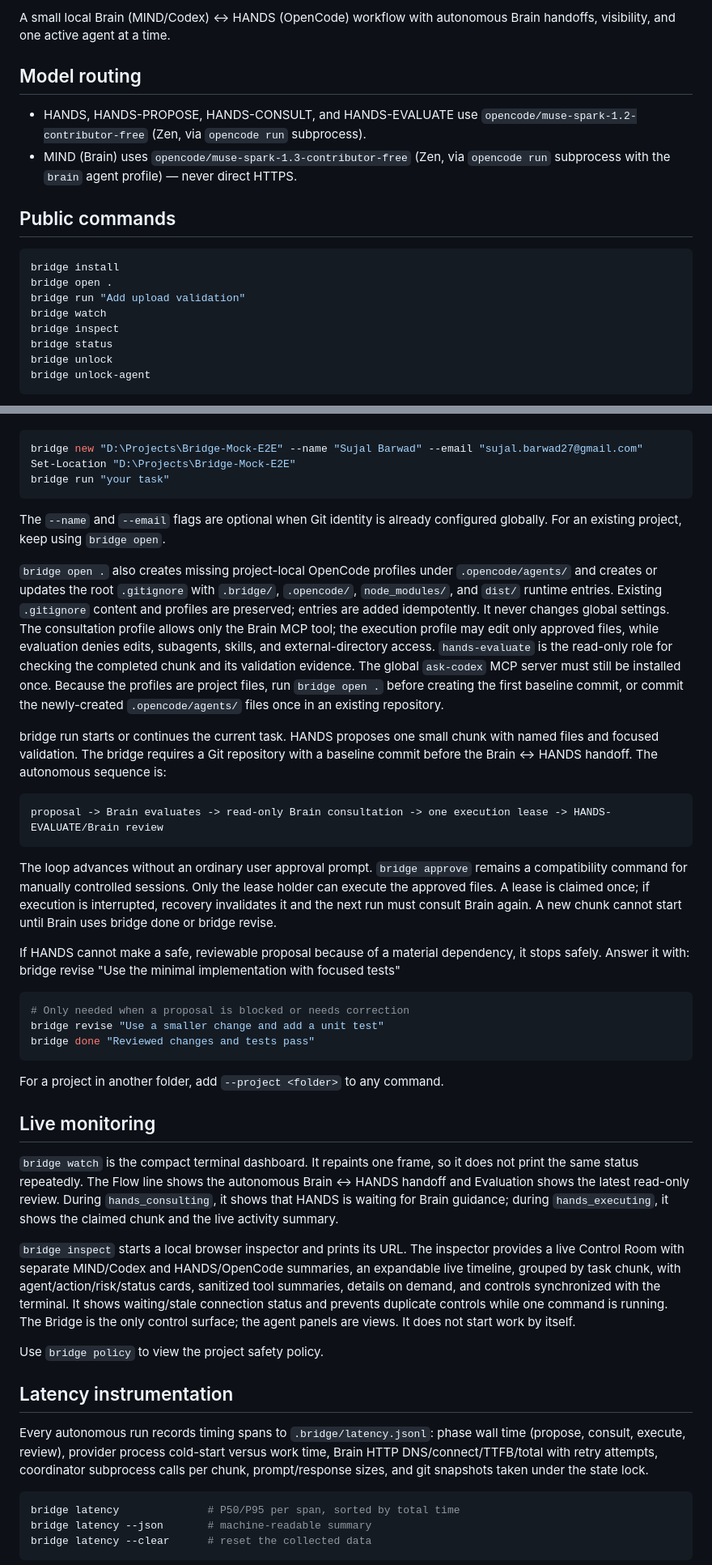
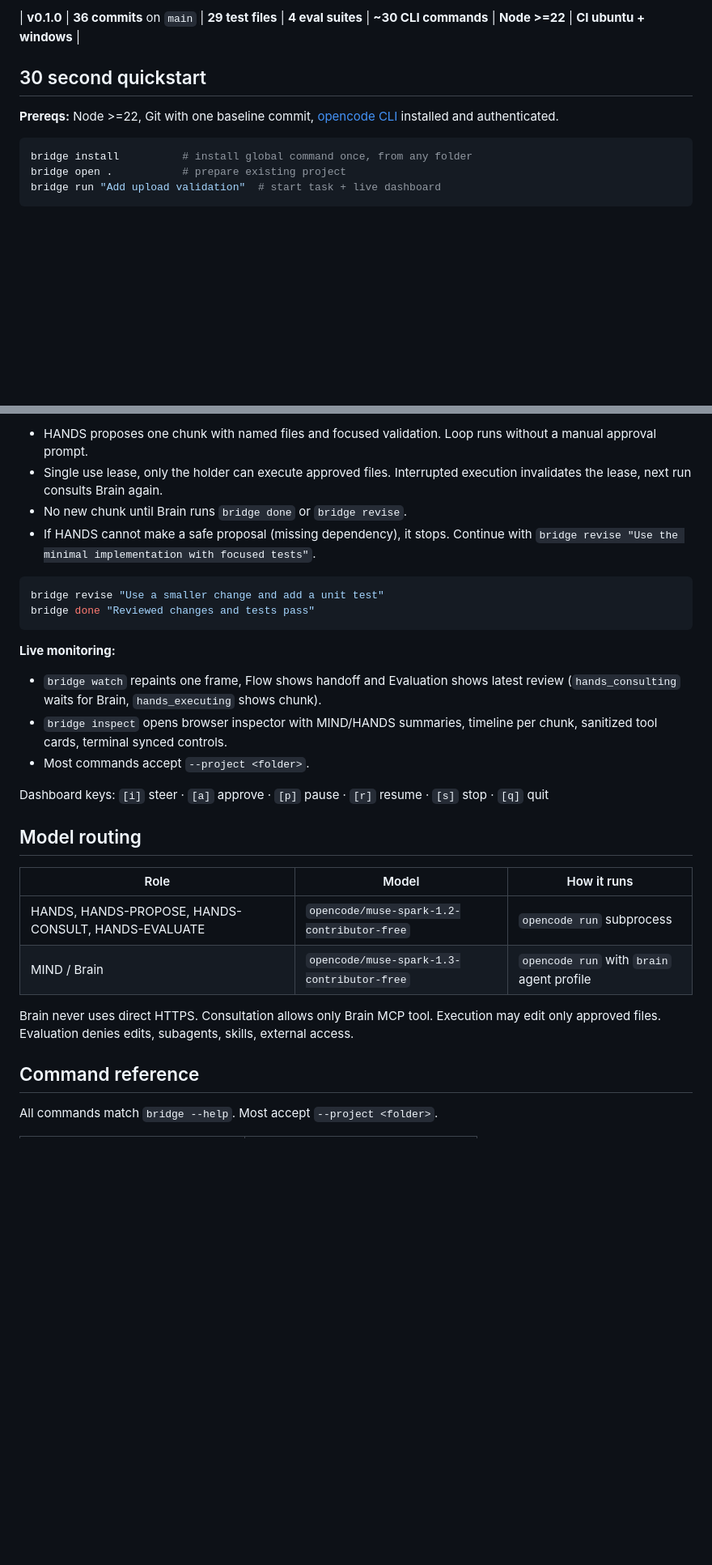
Before and after one commit to sujal-b/OpenBridge, a Markdown page: README.md, 2 parts joined by grey strips. Shown at 81% size. GitHub-like rendering; blank space fills up the shorter version.

Commit message:
docs(readme): visual hook-first rewrite with OpenBridge branding

````diff
--- a/README.md
+++ b/README.md
@@ -2,22 +12,13 @@
 
-A small local Brain (MIND/Codex) <-> HANDS (OpenCode) workflow with autonomous
-Brain handoffs, visibility, and one active agent at a time.
+| **v0.1.0** | **36 commits** on `main` | **29 test files** | **4 eval suites** | **~30 CLI commands** | **Node >=22** | **CI ubuntu + windows** |
 
-## Model routing
+## 30 second quickstart
 
-- HANDS, HANDS-PROPOSE, HANDS-CONSULT, and HANDS-EVALUATE use `opencode/muse-spark-1.2-contributor-free` (Zen, via `opencode run` subprocess).
-- MIND (Brain) uses `opencode/muse-spark-1.3-contributor-free` (Zen, via `opencode run` subprocess with the `brain` agent profile) — never direct HTTPS.
-
-## Public commands
+**Prereqs:** Node >=22, Git with one baseline commit, [opencode CLI](https://opencode.ai) installed and authenticated.
 
 ```powershell
-bridge install
-bridge open .
-bridge run "Add upload validation"
-bridge watch
-bridge inspect
-bridge status
-bridge unlock
-bridge unlock-agent
+bridge install          # install global command once, from any folder
+bridge open .           # prepare existing project
+bridge run "Add upload validation"  # start task + live dashboard
 ```
 
@@ -25,75 +42,31 @@ For a new disposable or mock project, use one command:
+- HANDS proposes one chunk with named files and focused validation. Loop runs without a manual approval prompt.
+- Single use lease, only the holder can execute approved files. Interrupted execution invalidates the lease, next run consults Brain again.
+- No new chunk until Brain runs `bridge done` or `bridge revise`.
+- If HANDS cannot make a safe proposal (missing dependency), it stops. Continue with `bridge revise "Use the minimal implementation with focused tests"`.
 
 ```powershell
-bridge new "D:\Projects\Bridge-Mock-E2E" --name "Sujal Barwad" --email "sujal.barwad27@gmail.com"
-Set-Location "D:\Projects\Bridge-Mock-E2E"
-bridge run "your task"
-```
-
-The `--name` and `--email` flags are optional when Git identity is already configured globally. For an existing project, keep using `bridge open`.
-
-`bridge open .` also creates missing project-local OpenCode profiles under
-`.opencode/agents/` and creates or updates the root `.gitignore` with
-`.bridge/`, `.opencode/`, `node_modules/`, and `dist/` runtime entries. Existing
-`.gitignore` content and profiles are preserved; entries are added idempotently.
-It never changes global settings. The consultation profile allows only the Brain MCP
-tool; the execution profile may edit only approved files, while evaluation denies edits, subagents,
-skills, and external-directory access. `hands-evaluate` is the read-only role
-for checking the completed chunk and its validation evidence. The global `ask-codex` MCP server must still be
-installed once. Because the profiles are project files, run `bridge open .`
-before creating the first baseline commit, or commit the newly-created
-`.opencode/agents/` files once in an existing repository.
-
-bridge run starts or continues the current task. HANDS proposes one small chunk
-with named files and focused validation. The bridge requires a Git repository
-with a baseline commit before the Brain <-> HANDS handoff. The autonomous sequence is:
-
-    proposal -> Brain evaluates -> read-only Brain consultation -> one execution lease -> HANDS-EVALUATE/Brain review
-
-The loop advances without an ordinary user approval prompt. `bridge approve` remains
-a compatibility command for manually controlled sessions. Only the lease holder can
-execute the approved files. A lease is claimed once;
-if execution is interrupted, recovery invalidates it and the next run must
-consult Brain again. A new chunk cannot start until Brain uses bridge done or
-bridge revise.
-
-If HANDS cannot make a safe, reviewable proposal because of a material dependency, it stops safely. Answer it with:
-bridge revise "Use the minimal implementation with focused tests"
-
-```powershell
-# Only needed when a proposal is blocked or needs correction
 bridge revise "Use a smaller change and add a unit test"
 bridge done "Reviewed changes and tests pass"
 ```
 
-For a project in another folder, add `--project <folder>` to any command.
+**Live monitoring:**
 
-## Live monitoring
+- `bridge watch` repaints one frame, Flow shows handoff and Evaluation shows latest review (`hands_consulting` waits for Brain, `hands_executing` shows chunk).
+- `bridge inspect` opens browser inspector with MIND/HANDS summaries, timeline per chunk, sanitized tool cards, terminal synced controls.
+- Most commands accept `--project <folder>`.
 
-`bridge watch` is the compact terminal dashboard. It repaints one frame, so it
-does not print the same status repeatedly. The Flow line shows the autonomous
-Brain <-> HANDS handoff and Evaluation shows the latest read-only review. During
-`hands_consulting`, it shows
-that HANDS is waiting for Brain guidance; during `hands_executing`, it shows
-the claimed chunk and the live activity summary.
+Dashboard keys: `[i]` steer · `[a]` approve · `[p]` pause · `[r]` resume · `[s]` stop · `[q]` quit
 
-`bridge inspect` starts a local browser inspector and prints its URL. The
-inspector provides a live Control Room with separate MIND/Codex and HANDS/OpenCode summaries, an expandable live timeline, grouped by task chunk, with
-agent/action/risk/status cards, sanitized tool summaries, details on demand,
-and controls synchronized with the terminal. It shows waiting/stale connection status and prevents duplicate controls while one command is running. The Bridge is the only control surface; the agent panels are views. It does not start work by itself.
+## Model routing
 
-Use `bridge policy` to view the project safety policy.
+| Role | Model | How it runs |
+|------|-------|-------------|
+| HANDS, HANDS-PROPOSE, HANDS-CONSULT, HANDS-EVALUATE | `opencode/muse-spark-1.2-contributor-free` | `opencode run` subprocess |
+| MIND / Brain | `opencode/muse-spark-1.3-contributor-free` | `opencode run` with `brain` agent profile |
 
-## Latency instrumentation
+Brain never uses direct HTTPS. Consultation allows only Brain MCP tool. Execution may edit only approved files. Evaluation denies edits, subagents, skills, external access.
 
-Every autonomous run records timing spans to `.bridge/latency.jsonl`: phase
-wall time (propose, consult, execute, review), provider process cold-start
-versus work time, Brain HTTP DNS/connect/TTFB/total with retry attempts,
-coordinator subprocess calls per chunk, prompt/response sizes, and git
-snapshots taken under the state lock.
+## Command reference
 
-```powershell
-bridge latency              # P50/P95 per span, sorted by total time
-bridge latency --json       # machine-readable summary
-bridge latency --clear      # reset the collected data
-```
+All commands match `bridge --help`. Most accept `--project <folder>`.
 
````
Also changed, not shown: other parts of README.md (+126 -164 lines).
